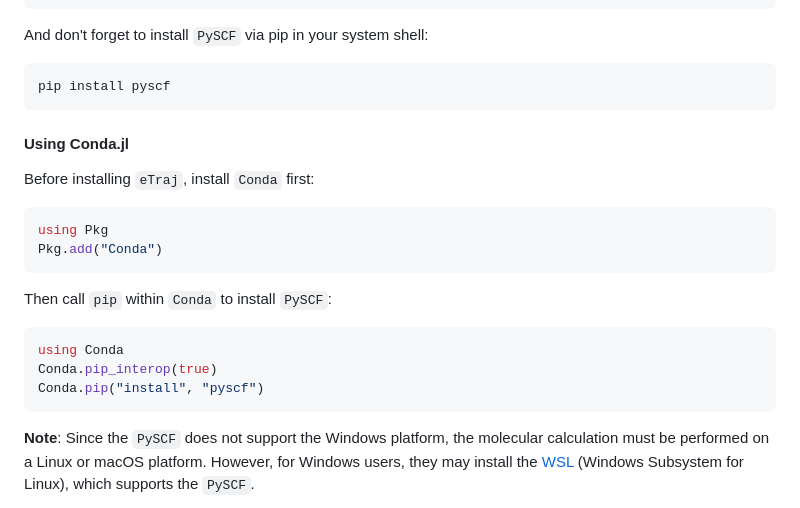
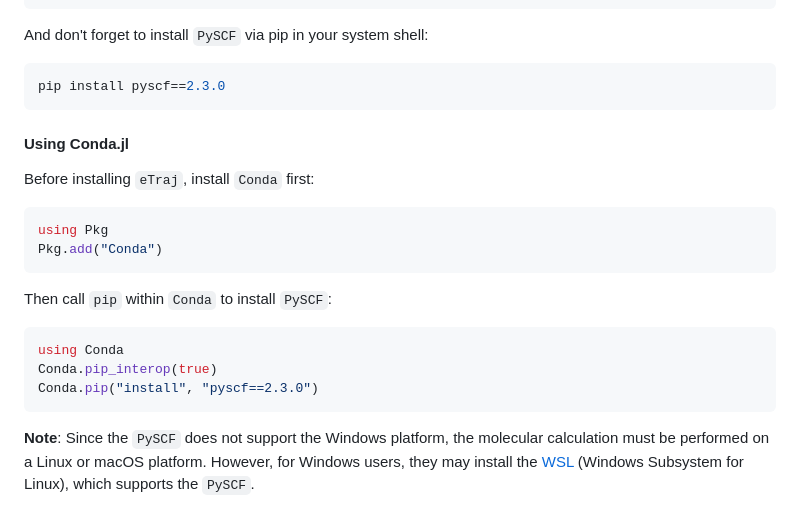
Before and after one commit to TheStarAlight/eTraj.jl, a Markdown page: README.md, the part around the change. GitHub-like rendering.

Commit message:
misc(doc/pyscf_ver) Added hints to install `pyscf`@2.3.0 because new version 2.7.0 gave wrong results.

````diff
--- a/README.md
+++ b/README.md
@@ -143,7 +143,7 @@ Pkg.build("PyCall")
 And don't forget to install `PySCF` via pip in your system shell:
 
 ```bash
-pip install pyscf
+pip install pyscf==2.3.0
 ```
 
 #### Using Conda.jl
@@ -160,7 +160,7 @@ Then call `pip` within `Conda` to install `PySCF`:
 ```julia
 using Conda
 Conda.pip_interop(true)
-Conda.pip("install", "pyscf")
+Conda.pip("install", "pyscf==2.3.0")
 ```
 
 **Note**:
````
Also changed, not shown: docs/src/index.md (+2 -2 lines).
